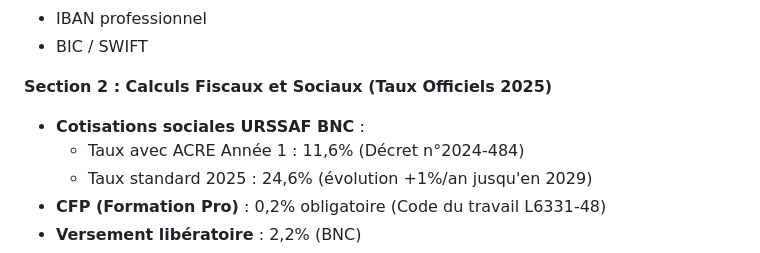
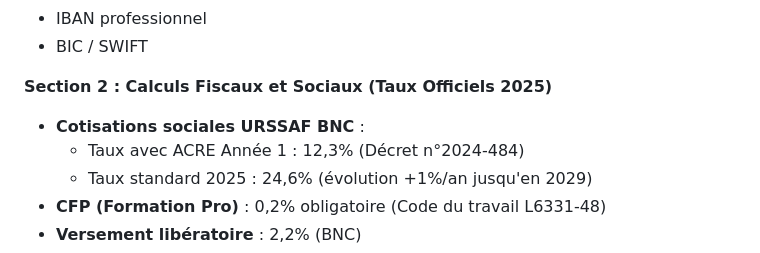
Before and after one commit to mtcdp59/Factu_MTI_CONSULTING, a Markdown page: README.md, the part around the change. GitHub-like rendering.

```diff
--- a/README.md
+++ b/README.md
@@ -170,7 +170,7 @@ L'application est **pré-configurée** avec les credentials Google API de MTI CO
 
 **Section 2 : Calculs Fiscaux et Sociaux (Taux Officiels 2025)**
 - **Cotisations sociales URSSAF BNC** :
-  - Taux avec ACRE Année 1 : 11,6% (Décret n°2024-484)
+  - Taux avec ACRE Année 1 : 12,3% (Décret n°2024-484)
   - Taux standard 2025 : 24,6% (évolution +1%/an jusqu'en 2029)
 - **CFP (Formation Pro)** : 0,2% obligatoire (Code du travail L6331-48)
 - **Versement libératoire** : 2,2% (BNC)
```
Also changed, not shown: docs/CALCULATEUR_CHARGES.md (+5 -5 lines).
